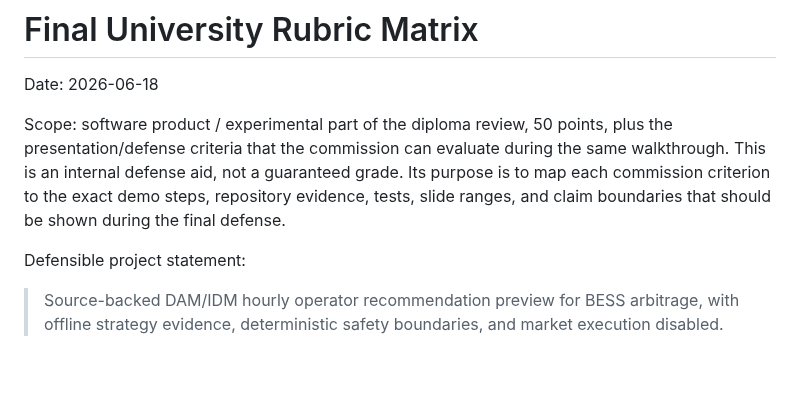
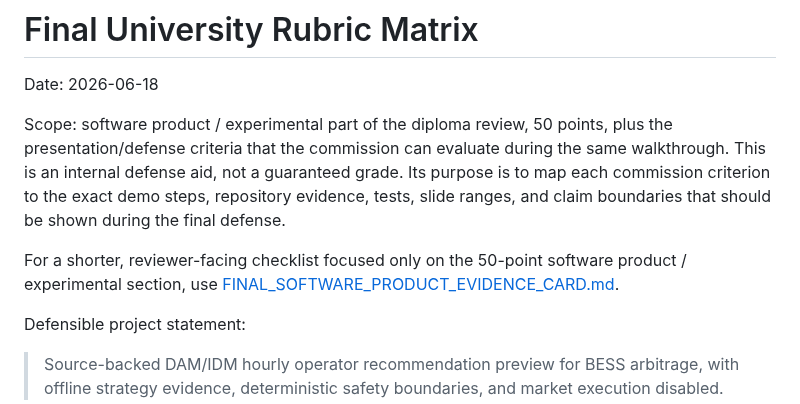
Before and after one commit to ilyafefelov/Diploma, a Markdown page: docs/technical/FINAL_UNIVERSITY_RUBRIC_MATRIX.md, the part around the change. GitHub-like rendering; blank space fills up the shorter version.

```diff
--- a/docs/technical/FINAL_UNIVERSITY_RUBRIC_MATRIX.md
+++ b/docs/technical/FINAL_UNIVERSITY_RUBRIC_MATRIX.md
@@ -8,6 +8,10 @@ the same walkthrough. This is an internal defense aid, not a guaranteed grade.
 Its purpose is to map each commission criterion to the exact demo steps,
 repository evidence, tests, slide ranges, and claim boundaries that should be
 shown during the final defense.
+
+For a shorter, reviewer-facing checklist focused only on the 50-point software
+product / experimental section, use
+[FINAL_SOFTWARE_PRODUCT_EVIDENCE_CARD.md](FINAL_SOFTWARE_PRODUCT_EVIDENCE_CARD.md).
 
 Defensible project statement:
 
```
Also changed, not shown: README.md (+3 -0 lines), docs/technical/FINAL_SOFTWARE_PRODUCT_EVIDENCE_CARD.md (added, +67 -0 lines).
